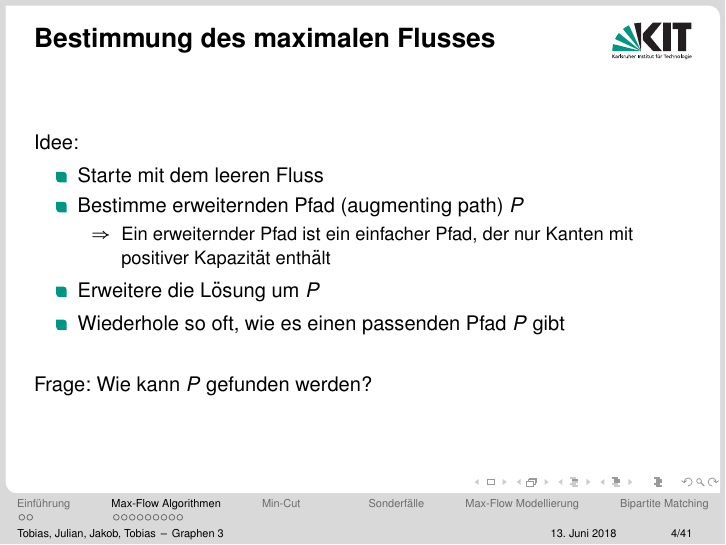
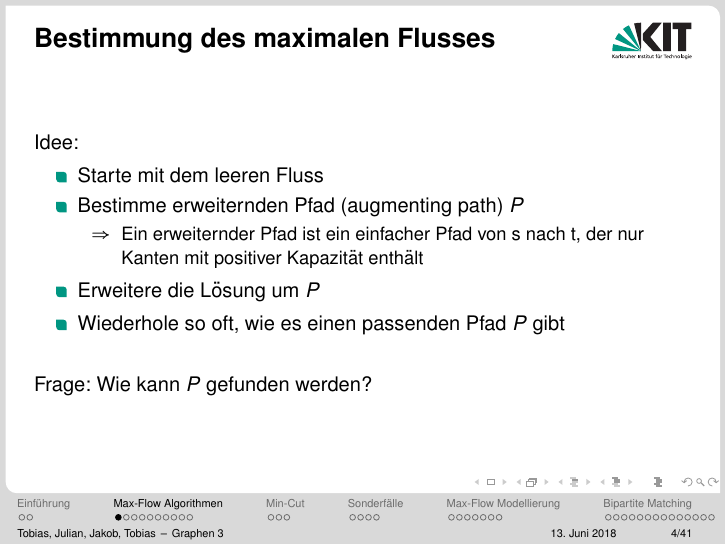
Before and after one commit to toanth/icpc, LaTeX slides (LaTex/GraphenIII.tex): page 21 of 85. The pictures show the PDF file LaTex/GraphenIII.pdf that the author committed with the source.

Commit message:
Changed explanation of augmenting paths

```diff
--- a/LaTex/GraphenIII.tex
+++ b/LaTex/GraphenIII.tex
@@ -175,7 +175,7 @@ Idee:
 	\item Starte mit dem leeren Fluss
 	\item Bestimme erweiternden Pfad (augmenting path) $P$
 	\begin{itemize}
-		\item[$\Rightarrow$] Ein erweiternder Pfad ist ein einfacher Pfad, der nur Kanten mit positiver Kapazit\"at enth\"alt
+		\item[$\Rightarrow$] Ein erweiternder Pfad ist ein einfacher Pfad von s nach t, der nur Kanten mit positiver Kapazit\"at enth\"alt
 	\end{itemize}
 	\item Erweitere die L\"osung um $P$
 	\item Wiederhole so oft, wie es einen passenden Pfad $P$ gibt
```
Also changed, not shown: LaTex/GraphenIII.pdf.
